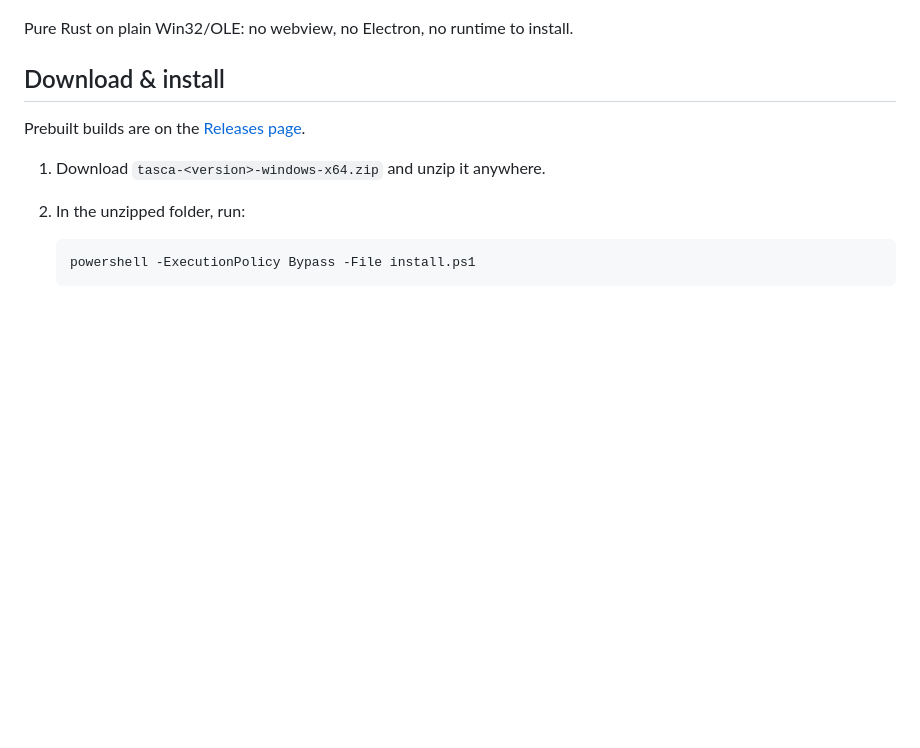
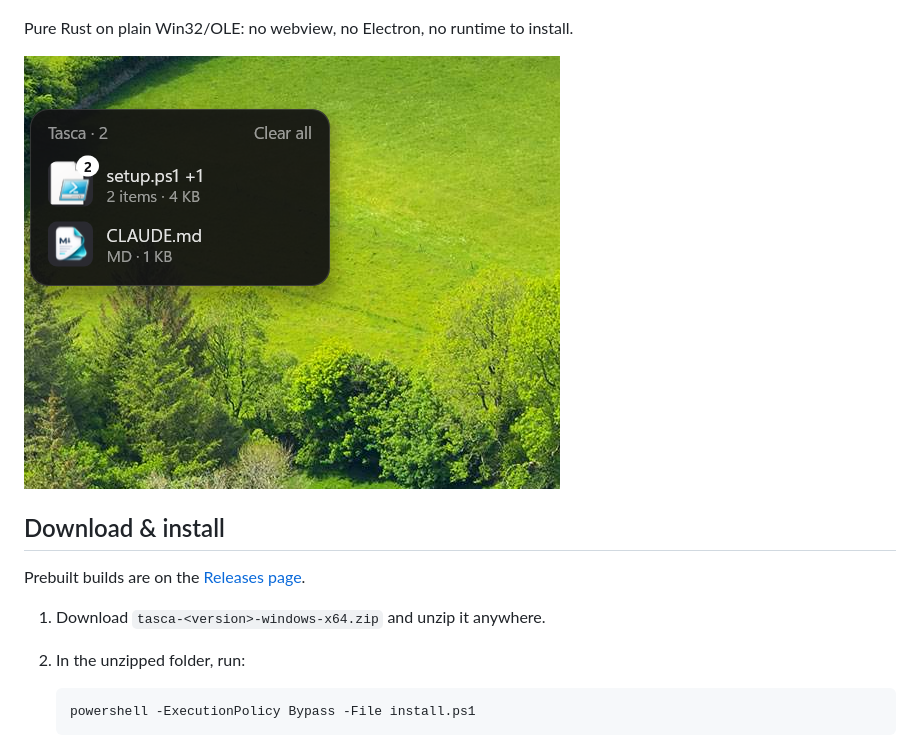
Before and after one commit to matdac12/tasca, a Markdown page: README.md, the part around one of its changes. GitHub-like rendering; pictures changed too: docs/images/shelf.png (added); blank space fills up the shorter version.

```diff
--- a/README.md
+++ b/README.md
@@ -31,6 +31,8 @@ A Yoink-style file shelf for Windows: drop files on the Shelf, keep working, dra
   log); that is all it writes.
 
 Pure Rust on plain Win32/OLE: no webview, no Electron, no runtime to install.
+
+![The Shelf with a Stack of two PowerShell files (setup.ps1 +1) and CLAUDE.md](docs/images/shelf.png)
 
 ## Download & install
 
```
Also changed, not shown: other parts of README.md (+1 -1 lines), 2 other files.
